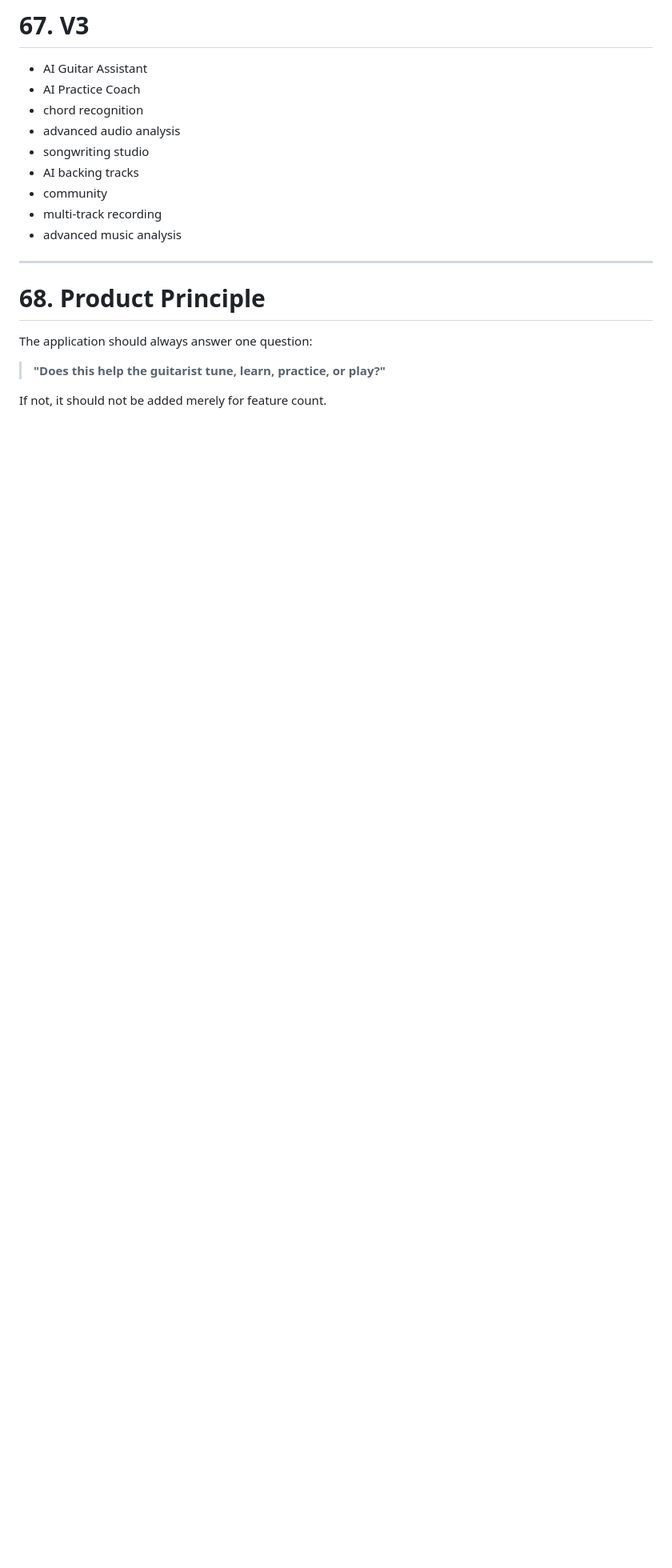
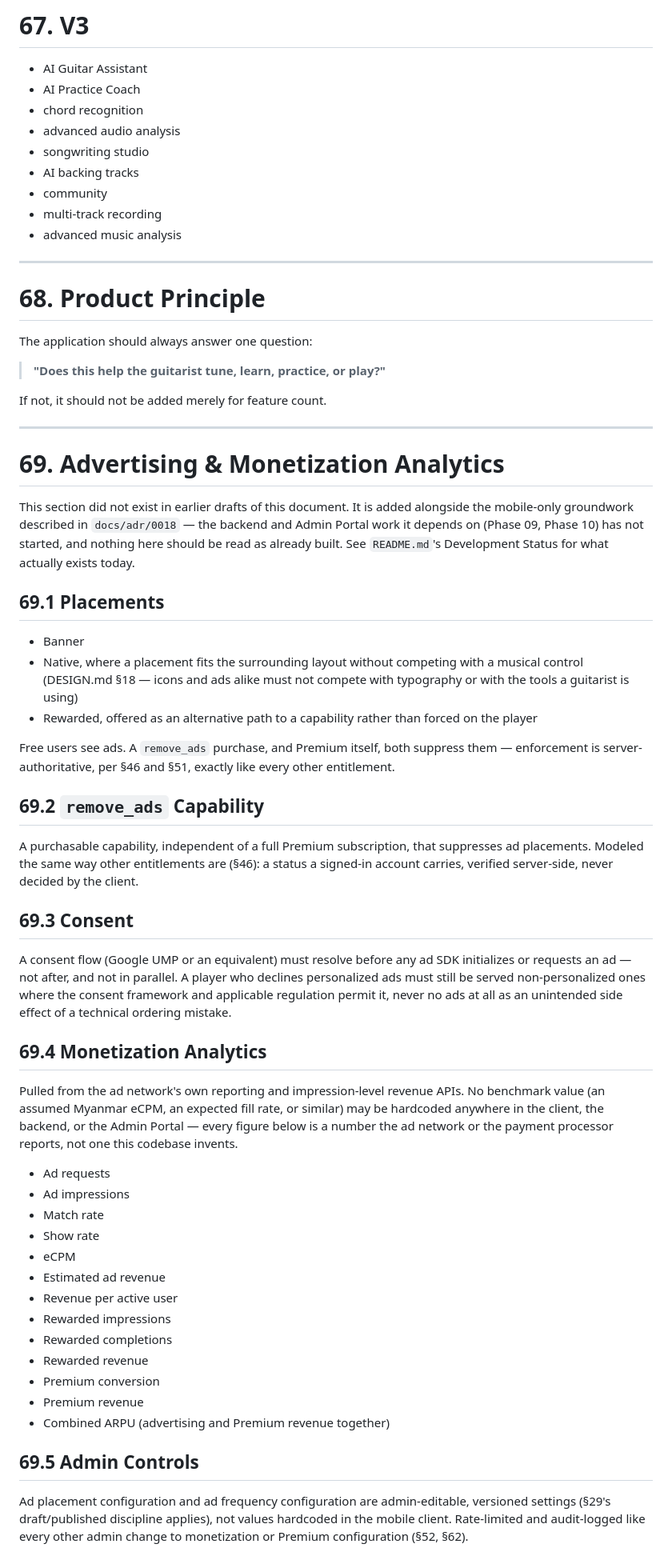
Before and after one commit to Lazy-but-Busy/L-Key, a Markdown page: PRD.md, the part around the change. Shown at 80% size. Drawn GitHub-style; blank space fills up the shorter version.

Commit message:
docs(prd): document ads and monetization analytics scope
Adds §69 — placements, remove_ads, the consent-before-init requirement,
and the analytics metrics a future backend will report (no benchmark
value hardcoded anywhere, per §69.4). This section did not exist
before; it documents scope alongside the mobile-only groundwork in
docs/adr/0018, which the backend/admin work it depends on has not
started (Phase 09/10).

Co-Authored-By: Claude Sonnet 5 <noreply@anthropic.com>

```diff
--- a/PRD.md
+++ b/PRD.md
@@ -1659,3 +1659,70 @@ The application should always answer one question:
 > **"Does this help the guitarist tune, learn, practice, or play?"**
 
 If not, it should not be added merely for feature count.
+
+---
+
+# 69. Advertising & Monetization Analytics
+
+This section did not exist in earlier drafts of this document. It is added
+alongside the mobile-only groundwork described in `docs/adr/0018` — the
+backend and Admin Portal work it depends on (Phase 09, Phase 10) has not
+started, and nothing here should be read as already built. See
+`README.md`'s Development Status for what actually exists today.
+
+## 69.1 Placements
+
+* Banner
+* Native, where a placement fits the surrounding layout without competing
+  with a musical control (DESIGN.md §18 — icons and ads alike must not
+  compete with typography or with the tools a guitarist is using)
+* Rewarded, offered as an alternative path to a capability rather than
+  forced on the player
+
+Free users see ads. A `remove_ads` purchase, and Premium itself, both
+suppress them — enforcement is server-authoritative, per §46 and §51,
+exactly like every other entitlement.
+
+## 69.2 `remove_ads` Capability
+
+A purchasable capability, independent of a full Premium subscription, that
+suppresses ad placements. Modeled the same way other entitlements are (§46):
+a status a signed-in account carries, verified server-side, never decided by
+the client.
+
+## 69.3 Consent
+
+A consent flow (Google UMP or an equivalent) must resolve before any ad SDK
+initializes or requests an ad — not after, and not in parallel. A player who
+declines personalized ads must still be served non-personalized ones where
+the consent framework and applicable regulation permit it, never no ads at
+all as an unintended side effect of a technical ordering mistake.
+
+## 69.4 Monetization Analytics
+
+Pulled from the ad network's own reporting and impression-level revenue
+APIs. No benchmark value (an assumed Myanmar eCPM, an expected fill rate, or
+similar) may be hardcoded anywhere in the client, the backend, or the Admin
+Portal — every figure below is a number the ad network or the payment
+processor reports, not one this codebase invents.
+
+* Ad requests
+* Ad impressions
+* Match rate
+* Show rate
+* eCPM
+* Estimated ad revenue
+* Revenue per active user
+* Rewarded impressions
+* Rewarded completions
+* Rewarded revenue
+* Premium conversion
+* Premium revenue
+* Combined ARPU (advertising and Premium revenue together)
+
+## 69.5 Admin Controls
+
+Ad placement configuration and ad frequency configuration are admin-editable,
+versioned settings (§29's draft/published discipline applies), not values
+hardcoded in the mobile client. Rate-limited and audit-logged like every
+other admin change to monetization or Premium configuration (§52, §62).
```
